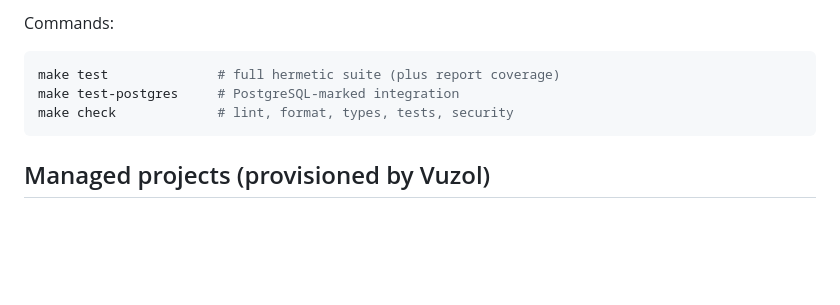
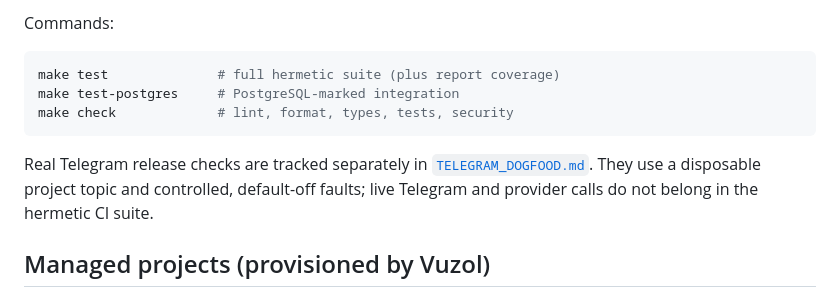
Before and after one commit to stalker0321/vuzol, a Markdown page: docs/TESTING.md, the part around the change. GitHub-like rendering; blank space fills up the shorter version.

Commit message:
docs add Telegram dogfood notebook
Vuzol-Task: define-telegram-dogfood-tests

````diff
--- a/docs/TESTING.md
+++ b/docs/TESTING.md
@@ -86,6 +86,10 @@ make test-postgres     # PostgreSQL-marked integration
 make check             # lint, format, types, tests, security
 ```
 
+Real Telegram release checks are tracked separately in
+[`TELEGRAM_DOGFOOD.md`](TELEGRAM_DOGFOOD.md). They use a disposable project topic and controlled,
+default-off faults; live Telegram and provider calls do not belong in the hermetic CI suite.
+
 ## Managed projects (provisioned by Vuzol)
 
 ### Scaffold
````
Also changed, not shown: docs/TELEGRAM_DOGFOOD.md (added, +78 -0 lines).
